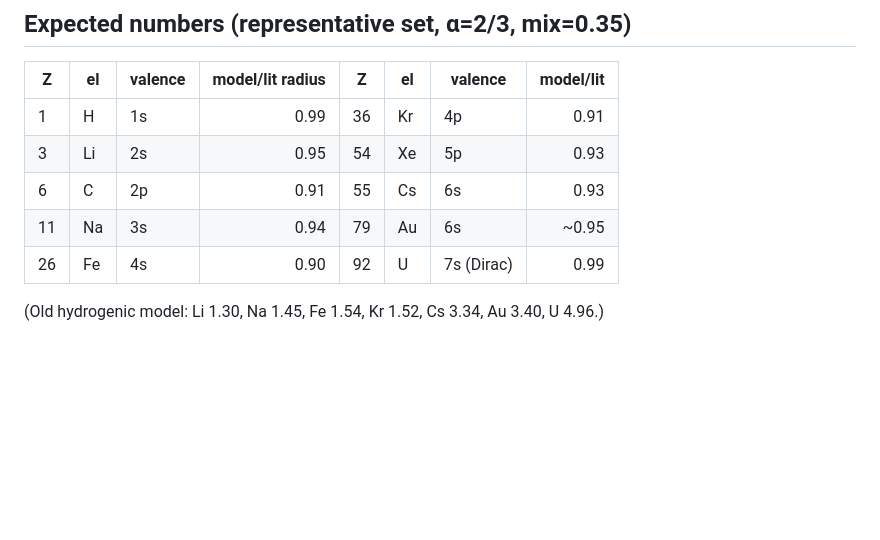
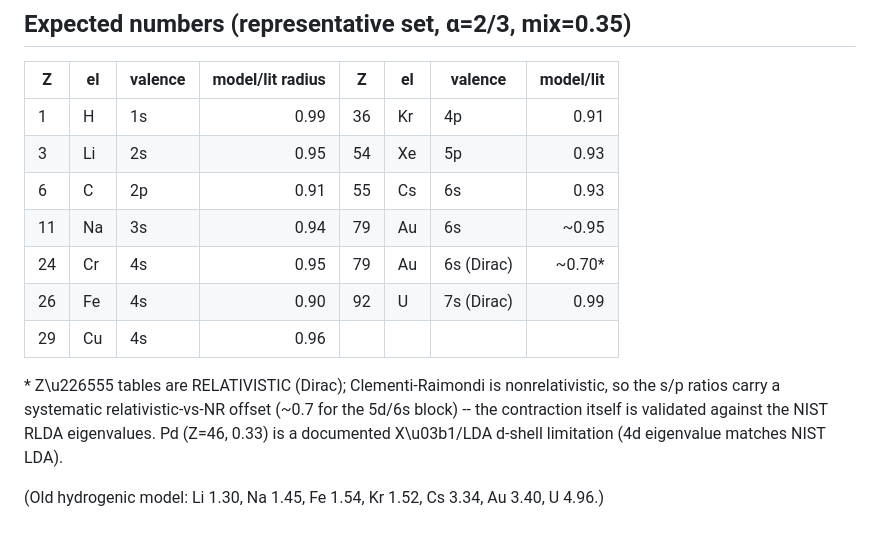
Before and after one commit to PBrunot/electron-3d-display, a Markdown page: pc/RUN_HFS.md, the part around the change. Drawn GitHub-style; blank space fills up the shorter version.

```diff
--- a/pc/RUN_HFS.md
+++ b/pc/RUN_HFS.md
@@ -74,7 +74,15 @@ python pc/atom_main.py                    # default: carbon
 | 3  | Li | 2s      | 0.95             | 54 | Xe | 5p      | 0.93      |
 | 6  | C  | 2p      | 0.91             | 55 | Cs | 6s      | 0.93      |
 | 11 | Na | 3s      | 0.94             | 79 | Au | 6s      | ~0.95     |
+| 24 | Cr | 4s      | 0.95             | 79 | Au | 6s (Dirac) | ~0.70* |
 | 26 | Fe | 4s      | 0.90             | 92 | U  | 7s (Dirac) | 0.99   |
+| 29 | Cu | 4s      | 0.96             |    |    |            |        |
+
+\* Z\u226555 tables are RELATIVISTIC (Dirac); Clementi-Raimondi is
+nonrelativistic, so the s/p ratios carry a systematic relativistic-vs-NR
+offset (~0.7 for the 5d/6s block) -- the contraction itself is validated
+against the NIST RLDA eigenvalues. Pd (Z=46, 0.33) is a documented
+X\u03b1/LDA d-shell limitation (4d eigenvalue matches NIST LDA).
 
 (Old hydrogenic model: Li 1.30, Na 1.45, Fe 1.54, Kr 1.52, Cs 3.34,
 Au 3.40, U 4.96.)
```
Also changed, not shown: ATOMS.md (+14 -0 lines), pc/screened_potential_model.md (+19 -5 lines).
